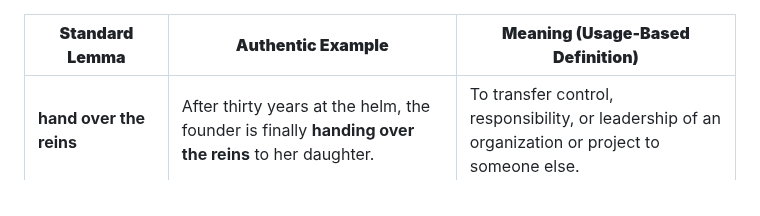
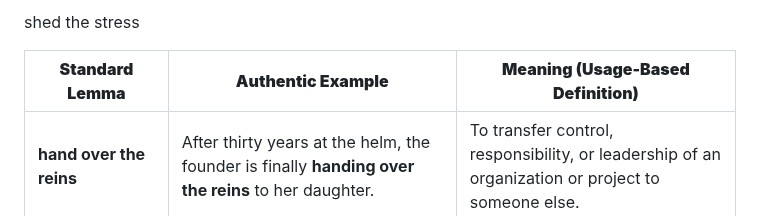
Before and after one commit to xjyssg/english-learning, a Markdown page: 生词本.md, the part around the change. GitHub-like rendering.

Commit message:
vault backup: 2026-04-28 20:28:24

```diff
--- a/生词本.md
+++ b/生词本.md
@@ -1,3 +1,15 @@
+
+
+
+
+
+
+
+shed the stress
+
+
+
+
 | **Standard Lemma**          | **Authentic Example**                                                                                | **Meaning (Usage-Based Definition)**                                                              |
 | --------------------------- | ---------------------------------------------------------------------------------------------------- | ------------------------------------------------------------------------------------------------- |
 | **hand over the reins**     | After thirty years at the helm, the founder is finally **handing over the reins** to her daughter.   | To transfer control, responsibility, or leadership of an organization or project to someone else. |
```
